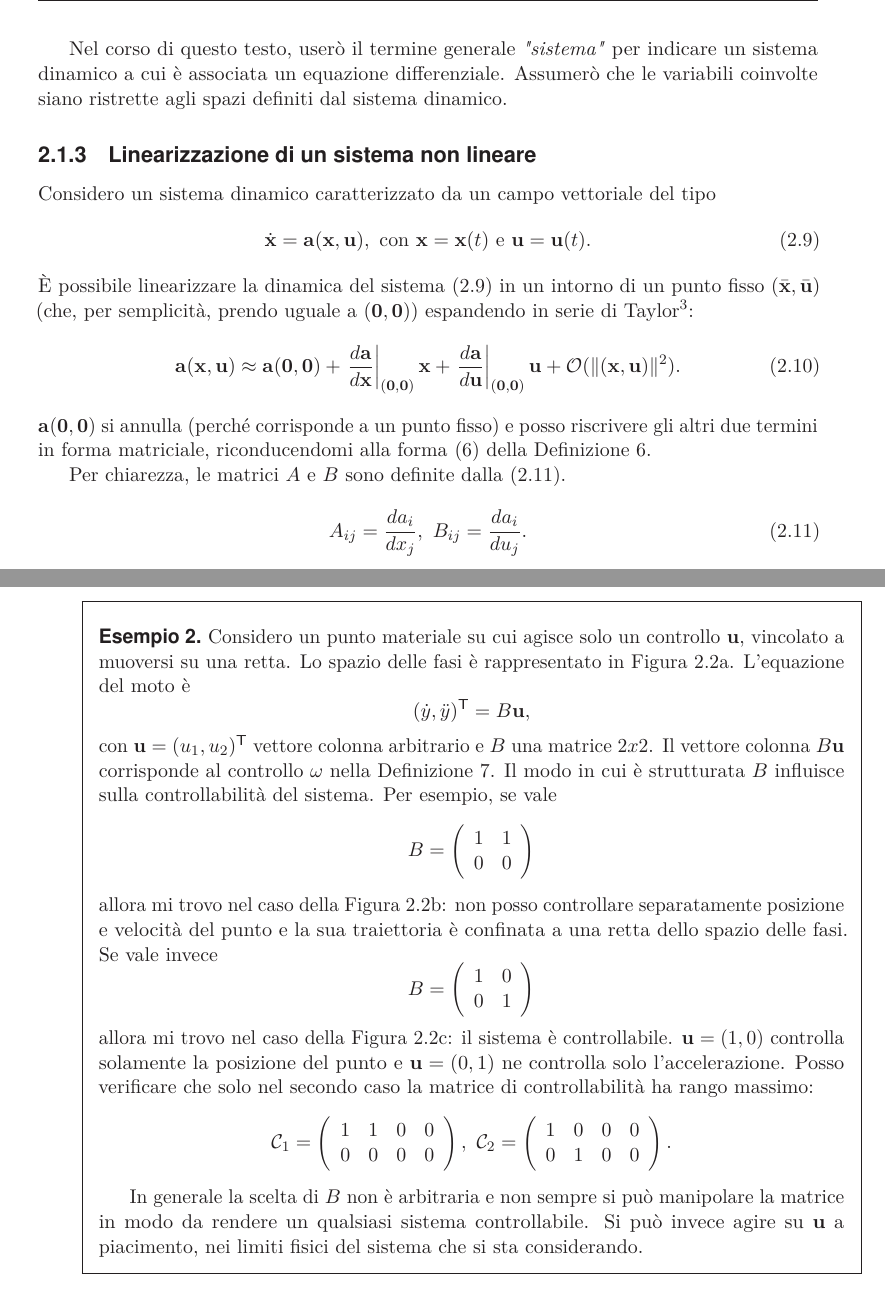
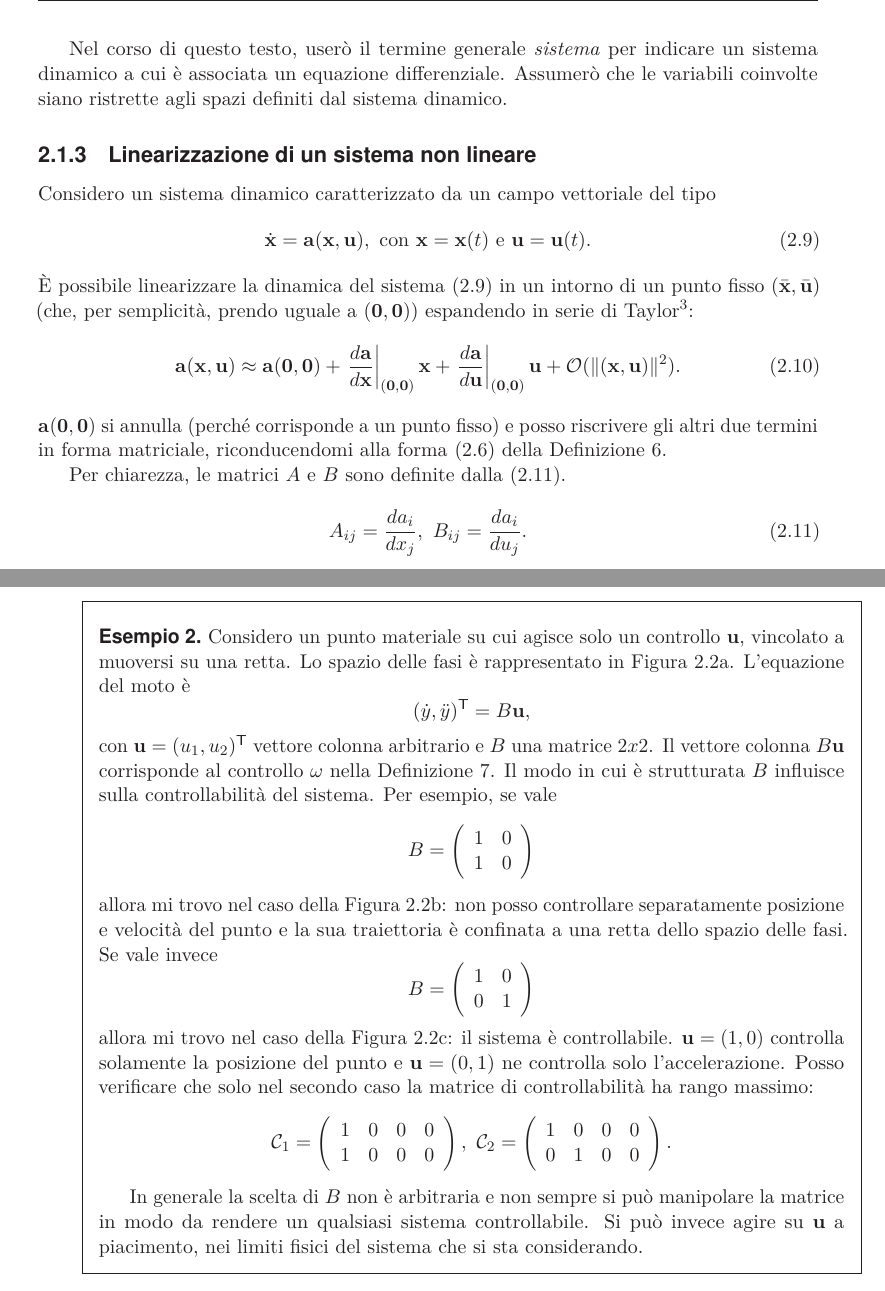
Before and after one commit to P2-718na/dpic, a LaTeX thesis (docs/report/report.tex, which reads docs/report/sections/2/controllabilità.tex, docs/report/sections/2/sistemi-lineari.tex): two parts of pages 19 and 24 of 68, joined at a grey line, cut so that both start at the same text. Compiled offline with pdfLaTeX.

Commit message:
Fix esempio

```diff
--- a/docs/report/sections/2/controllabilità.tex
+++ b/docs/report/sections/2/controllabilità.tex
@@ -229,8 +229,8 @@ di sistemi rispettivamente controllabili e non controllaibli.
     \begin{equation*}
         B = \left(
         \begin{array}{cc}
-            1 & 1 \\
-            0 & 0
+            1 & 0 \\
+            1 & 0
         \end{array}
         \right)
     \end{equation*}
@@ -255,8 +255,8 @@ di sistemi rispettivamente controllabili e non controllaibli.
     \begin{equation*}
         \mathcal C_1 = \left(
         \begin{array}{cccc}
-            1 & 1 & 0 & 0\\
-            0 & 0 & 0 & 0
+            1 & 0 & 0 & 0\\
+            1 & 0 & 0 & 0
         \end{array}
         \right), \
         \mathcal C_2 = \left(
--- a/docs/report/sections/2/sistemi-lineari.tex
+++ b/docs/report/sections/2/sistemi-lineari.tex
@@ -256,7 +256,7 @@ analoga alla~\eqref{eq:mapping-sistema}, con
 \end{equation}
 La giustificazione di questa formula è disponibile in~\cite{KAZANTZIS1999763}.
 
-Nel corso di questo testo, userò il termine generale \emph{"sistema"} per indicare
+Nel corso di questo testo, userò il termine generale \emph{sistema} per indicare
 un sistema dinamico a cui è associata un equazione differenziale.
 Assumerò che le variabili
 coinvolte siano ristrette agli spazi definiti dal sistema dinamico.
@@ -279,7 +279,7 @@ in serie di Taylor\footnotemark:
     \label{eq:formula-linearizzazione}
 \end{equation}
 $\b a(\b 0, \b 0)$ si annulla (perché corrisponde a un punto fisso) e posso riscrivere
-gli altri due termini in forma matriciale, riconducendomi alla forma~\eqref{def:sistema-lineare-non-omogeneo}
+gli altri due termini in forma matriciale, riconducendomi alla forma~\eqref{eq:sistema-lineare-non-omogeneo}
 della Definizione~\ref{def:sistema-lineare-non-omogeneo}.
 
 \footnotetext{Brook Taylor (1685 – 1731) è stato un matematico inglese.
```
